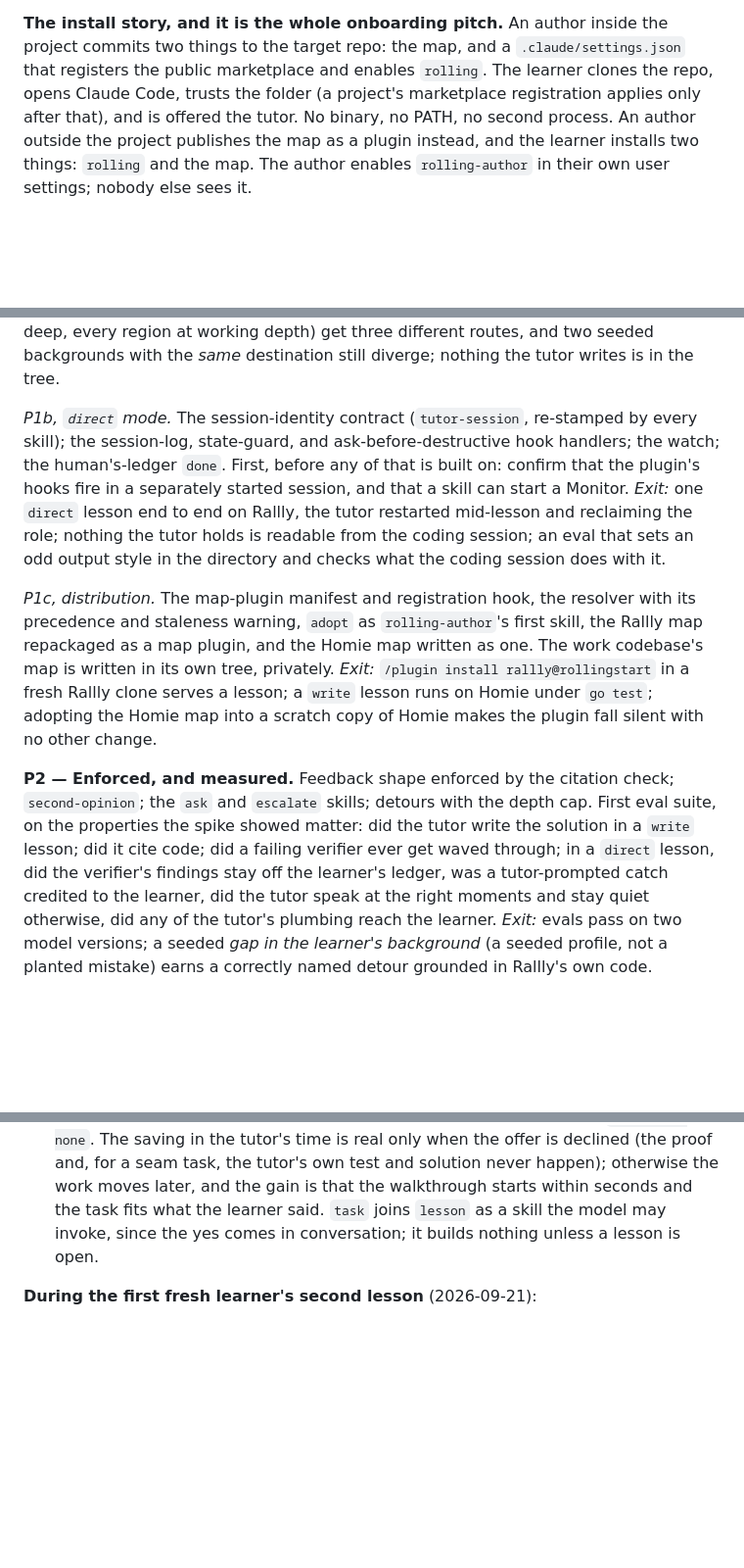
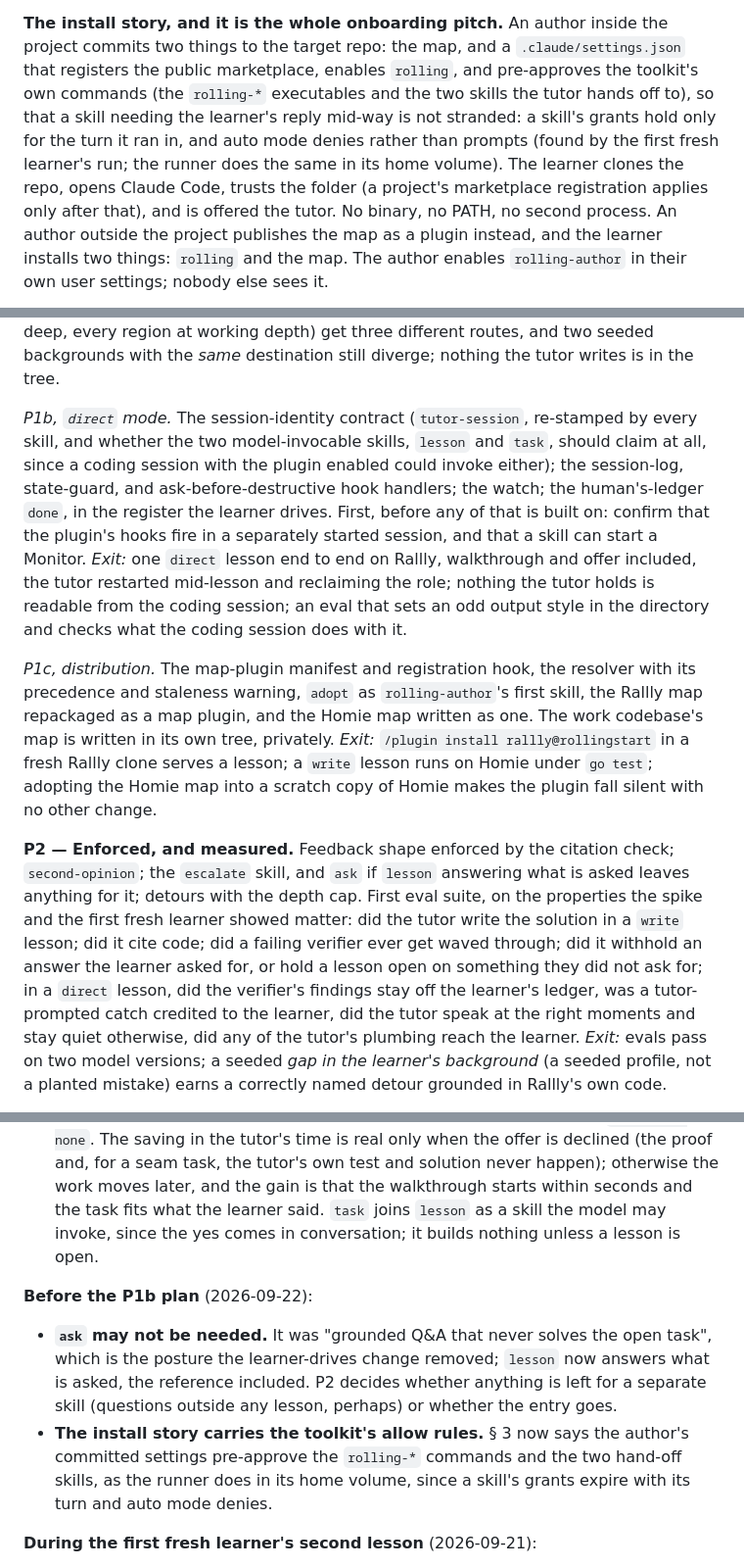
Before and after one commit to kurowski/rollingstart, a Markdown page: docs/plan.md, 3 parts joined by grey strips. Shown at 98% size. GitHub-like rendering; blank space fills up the shorter version.

Commit message:
plan: the body agrees with what the first fresh learner's runs decided
Sections 1, 4, 5, and 10 already carried the two large changes (the
learner drives; the lesson before the exercise), but older wording
elsewhere contradicted them and one gap remained in the body.

The gap: § 3's install story had the author's committed settings
register the marketplace and enable the plugin, and § 5 add ask rules
for destructive operations, but nothing pre-approved the toolkit's own
commands. A skill's grants expire with its turn and auto mode denies
rather than prompts, so any skill that needs the learner's reply is
stranded without them; the runner learned this in PR #16 and the plan's
§ 10 recorded it, but P1c builds from the body. It now says so.

The wording: direct mode's done in § 5 "judged" the learner and asked
whether they "accepted what a maintainer would have bounced" in a
grader's register; it now reads as what the tutor noticed and offers,
the learner closing as in a write lesson, with the human's ledger kept
for what it is good for (not blaming the learner for what tests catch).
Escalation triggered on "repeated failure"; now on the learner asking,
a disputed point, a shared gap, or the tutor stuck. Detours at the cap
"escalate"; now offer a human. The held test is still held back, but a
learner who asks to see it is shown it, like the reference. § 1's
"hooks for the few rules that must hold" carries CLAUDE.md's harm
criterion in a sentence. § 7's P1b entry names both model-invocable
skills in the session-identity question and adds the walkthrough and
offer to its exit; P2's eval list gains the two "too strict"
properties. ask's entry in § 3 and P2 now says its need is an open
question, recorded in § 10.

Co-Authored-By: Claude Fable 5.1 <noreply@anthropic.com>

```diff
--- a/docs/plan.md
+++ b/docs/plan.md
@@ -218,8 +221,13 @@ installs that way needs the toolkit shipped another way, a P5 question.
 
 **The install story, and it is the whole onboarding pitch.** An author
 inside the project commits two things to the target repo: the map, and
-a `.claude/settings.json` that registers the public marketplace and
-enables `rolling`. The learner clones the repo, opens Claude Code,
+a `.claude/settings.json` that registers the public marketplace,
+enables `rolling`, and pre-approves the toolkit's own commands (the
+`rolling-*` executables and the two skills the tutor hands off to), so
+that a skill needing the learner's reply mid-way is not stranded: a
+skill's grants hold only for the turn it ran in, and auto mode denies
+rather than prompts (found by the first fresh learner's run; the runner
+does the same in its home volume). The learner clones the repo, opens Claude Code,
 trusts the folder (a project's marketplace registration applies only
 after that), and is offered the tutor. No binary, no PATH, no second
 process. An author outside the project publishes the map as a plugin
@@ -577,14 +588,18 @@ different routes, and two seeded backgrounds with the *same* destination
 still diverge; nothing the tutor writes is in the tree.
 
 *P1b, `direct` mode.* The session-identity contract (`tutor-session`,
-re-stamped by every skill); the session-log, state-guard, and
-ask-before-destructive hook handlers; the watch; the human's-ledger
-`done`. First, before any of that is built on: confirm that the plugin's
-hooks fire in a separately started session, and that a skill can start
-a Monitor. *Exit:* one `direct` lesson end to end on Rallly, the tutor
-restarted mid-lesson and reclaiming the role; nothing the tutor holds is
-readable from the coding session; an eval that sets an odd output style
-in the directory and checks what the coding session does with it.
+re-stamped by every skill, and whether the two model-invocable skills,
+`lesson` and `task`, should claim at all, since a coding session with
+the plugin enabled could invoke either); the session-log, state-guard,
+and ask-before-destructive hook handlers; the watch; the human's-ledger
+`done`, in the register the learner drives. First, before any of that
+is built on: confirm that the plugin's hooks fire in a separately
+started session, and that a skill can start a Monitor. *Exit:* one
+`direct` lesson end to end on Rallly, walkthrough and offer included,
+the tutor restarted mid-lesson and reclaiming the role; nothing the
+tutor holds is readable from the coding session; an eval that sets an
+odd output style in the directory and checks what the coding session
+does with it.
 
 *P1c, distribution.* The map-plugin manifest and registration hook, the
 resolver with its precedence and staleness warning, `adopt` as
@@ -596,11 +611,14 @@ lesson runs on Homie under `go test`; adopting the Homie map into a
 scratch copy of Homie makes the plugin fall silent with no other change.
 
 **P2 — Enforced, and measured.** Feedback shape enforced by the
-citation check; `second-opinion`; the `ask` and `escalate` skills;
-detours with the depth cap. First eval suite, on the
-properties the spike showed matter: did the tutor write the solution in
-a `write` lesson; did it cite code; did a failing verifier ever get
-waved through; in a `direct` lesson, did the verifier's findings stay
+citation check; `second-opinion`; the `escalate` skill, and `ask` if
+`lesson` answering what is asked leaves anything for it; detours with
+the depth cap. First eval suite, on the
+properties the spike and the first fresh learner showed matter: did the
+tutor write the solution in a `write` lesson; did it cite code; did a
+failing verifier ever get waved through; did it withhold an answer the
+learner asked for, or hold a lesson open on something they did not ask
+for; in a `direct` lesson, did the verifier's findings stay
 off the learner's ledger, was a tutor-prompted catch credited to the
 learner, did the tutor speak at the right moments and stay quiet
 otherwise, did any of the tutor's plumbing reach the learner. *Exit:*
@@ -913,6 +931,18 @@ before P1b; the run is written up in its PR):
   since the yes comes in conversation; it builds nothing unless a
   lesson is open.
 
+**Before the P1b plan** (2026-09-22):
+
+- **`ask` may not be needed.** It was "grounded Q&A that never solves
+  the open task", which is the posture the learner-drives change
+  removed; `lesson` now answers what is asked, the reference included.
+  P2 decides whether anything is left for a separate skill (questions
+  outside any lesson, perhaps) or whether the entry goes.
+- **The install story carries the toolkit's allow rules.** § 3 now says
+  the author's committed settings pre-approve the `rolling-*` commands
+  and the two hand-off skills, as the runner does in its home volume,
+  since a skill's grants expire with its turn and auto mode denies.
+
 **During the first fresh learner's second lesson** (2026-09-21):
 
 - **The learner drives.** The tutor refused a direct question ("what's
```
Also changed, not shown: other parts of docs/plan.md (+16 -10 lines).
